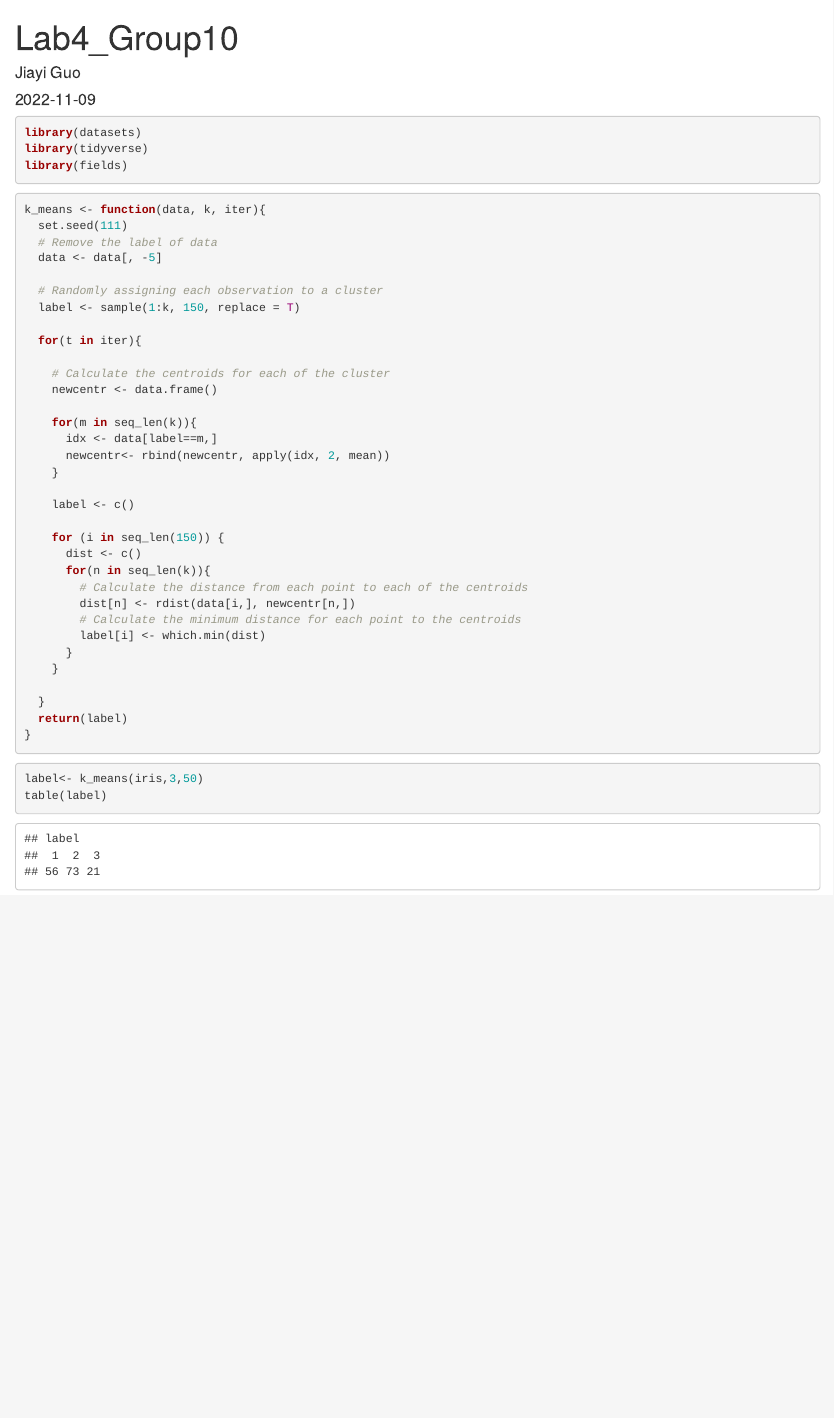
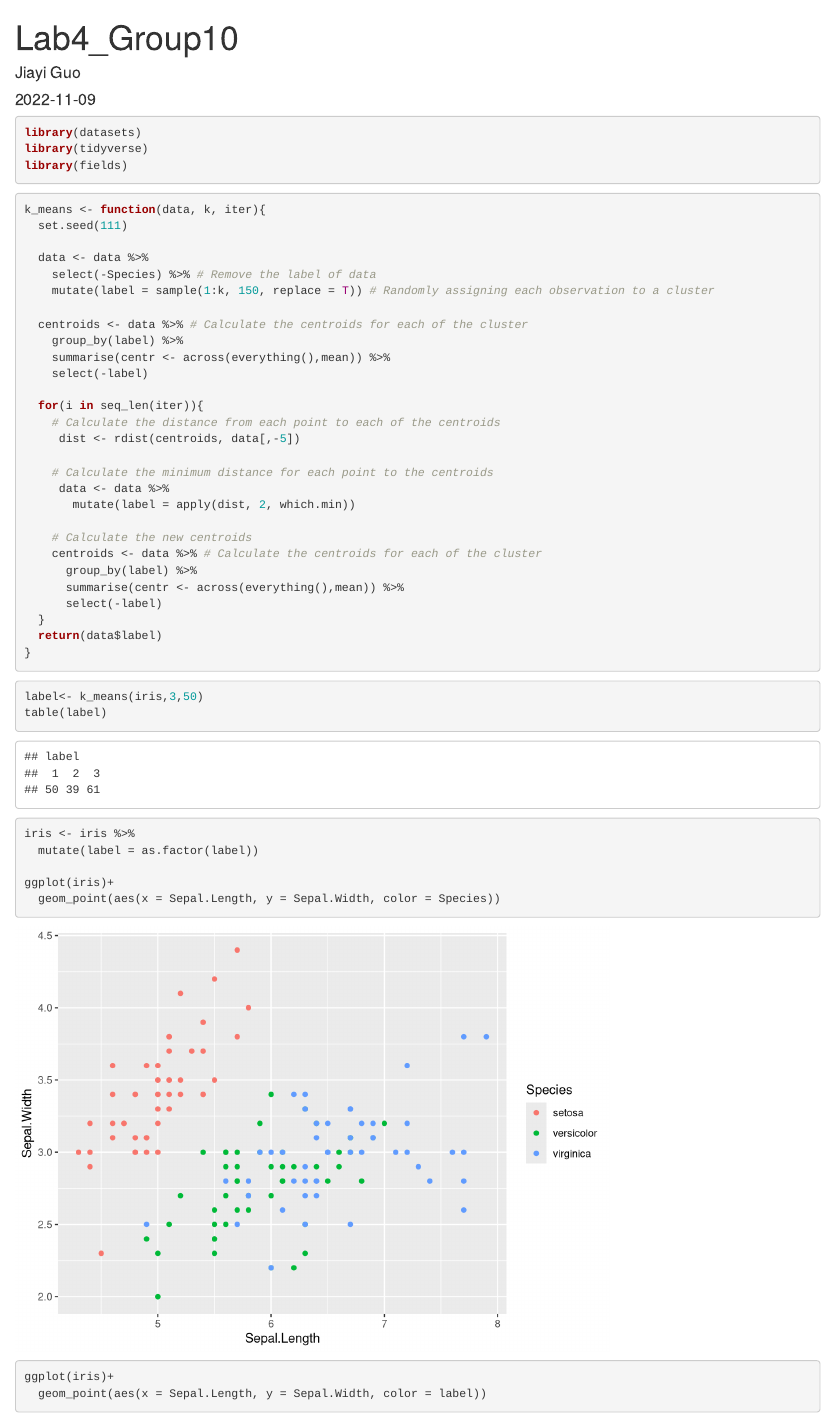
Before and after one commit to AndrewGuo525/Lab4, an R Markdown document (Lab4_Group10.Rmd): the page in a window 1100 px wide, from its top. Rendered offline with R 4.5, knitr and Pandoc, with nearby package versions.

Commit message:
Correct version of function

````diff
--- a/Lab4_Group10.Rmd
+++ b/Lab4_Group10.Rmd
@@ -19,43 +18,46 @@ library(fields)
 ```{r}
 k_means <- function(data, k, iter){
   set.seed(111)
-  # Remove the label of data
-  data <- data[, -5]
 
-  # Randomly assigning each observation to a cluster
-  label <- sample(1:k, 150, replace = T)
+  data <- data %>%
+    select(-Species) %>% # Remove the label of data
+    mutate(label = sample(1:k, 150, replace = T)) # Randomly assigning each observation to a cluster
 
-  for(t in iter){
+  centroids <- data %>% # Calculate the centroids for each of the cluster
+    group_by(label) %>%
+    summarise(centr <- across(everything(),mean)) %>%
+    select(-label)
 
-    # Calculate the centroids for each of the cluster
-    newcentr <- data.frame()
+  for(i in seq_len(iter)){
+    # Calculate the distance from each point to each of the centroids
+     dist <- rdist(centroids, data[,-5])
 
-    for(m in seq_len(k)){
-      idx <- data[label==m,]
-      newcentr<- rbind(newcentr, apply(idx, 2, mean))
-    }
+    # Calculate the minimum distance for each point to the centroids
+     data <- data %>%
+       mutate(label = apply(dist, 2, which.min))
 
-    label <- c()
-
-    for (i in seq_len(150)) {
-      dist <- c()
-      for(n in seq_len(k)){
-        # Calculate the distance from each point to each of the centroids
-        dist[n] <- rdist(data[i,], newcentr[n,])
-        # Calculate the minimum distance for each point to the centroids
-        label[i] <- which.min(dist)
-      }
-    }
-
+    # Calculate the new centroids
+    centroids <- data %>% # Calculate the centroids for each of the cluster
+      group_by(label) %>%
+      summarise(centr <- across(everything(),mean)) %>%
+      select(-label)
   }
-  return(label)
+  return(data$label)
 }
-
-
 ```
-
 
 ```{r}
 label<- k_means(iris,3,50)
 table(label)
 ```
+
+```{r}
+iris <- iris %>%
+  mutate(label = as.factor(label))
+
+ggplot(iris)+
+  geom_point(aes(x = Sepal.Length, y = Sepal.Width, color = Species))
+
+ggplot(iris)+
+  geom_point(aes(x = Sepal.Length, y = Sepal.Width, color = label))
+```
````
Also changed, not shown: Lab4_Group10.Rmd (1 more changed lines).
